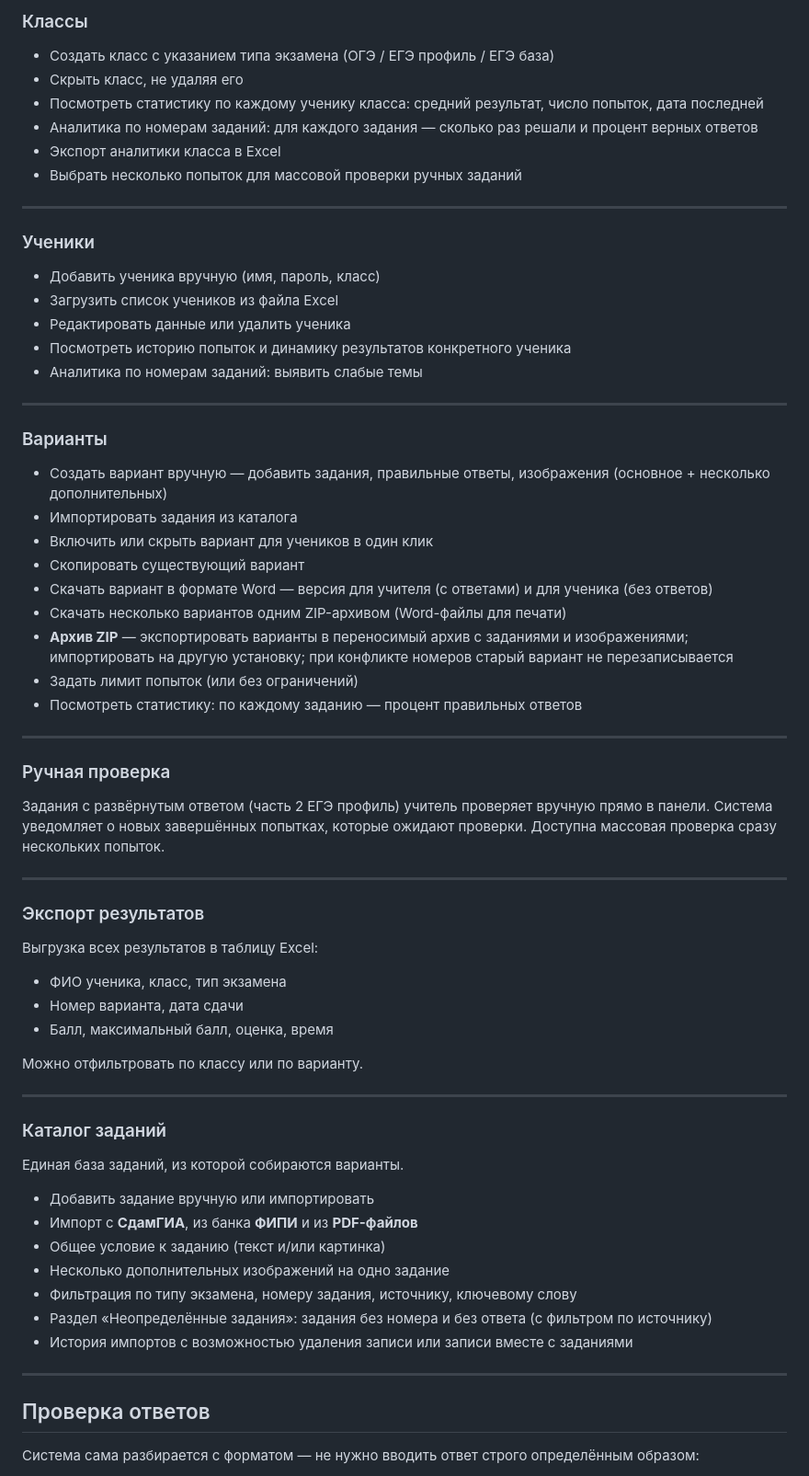
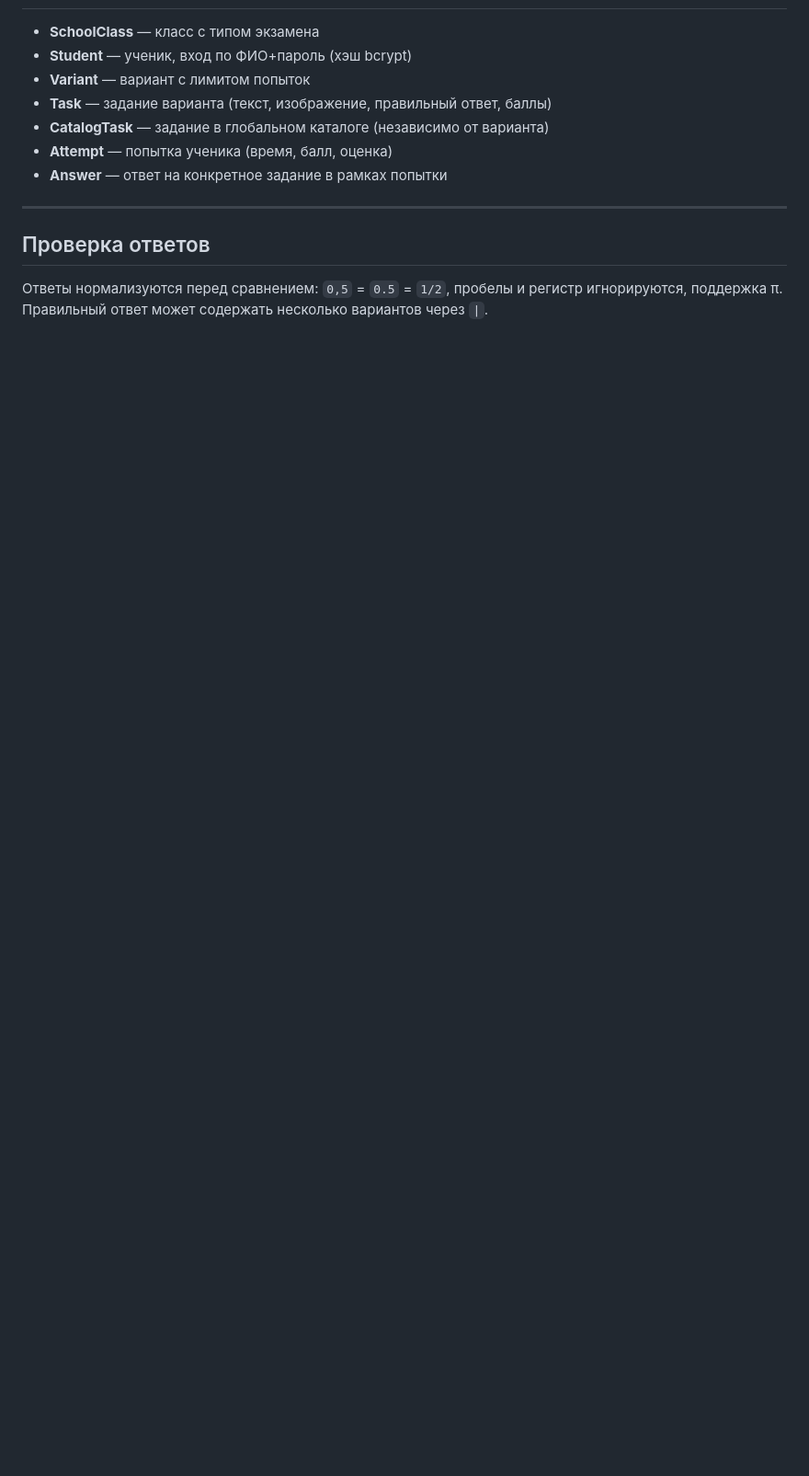
Before and after one commit to Lu7474/ogelegko, a Markdown page: ОПИСАНИЕ.md, the part around one of its changes. Shown at 92% size. Drawn GitHub-style; blank space fills up the shorter version.

Commit message:
docs: add ОПИСАНИЕ.md — project overview in Russian

```diff
--- a/ОПИСАНИЕ.md
+++ b/ОПИСАНИЕ.md
@@ -87,71 +61,14 @@
-### Классы
-
-- Создать класс с указанием типа экзамена (ОГЭ / ЕГЭ профиль / ЕГЭ база)
-- Скрыть класс, не удаляя его
-- Посмотреть статистику по каждому ученику класса: средний результат, число попыток, дата последней
-- Аналитика по номерам заданий: для каждого задания — сколько раз решали и процент верных ответов
-- Экспорт аналитики класса в Excel
-- Выбрать несколько попыток для массовой проверки ручных заданий
-
----
-
-### Ученики
-
-- Добавить ученика вручную (имя, пароль, класс)
-- Загрузить список учеников из файла Excel
-- Редактировать данные или удалить ученика
-- Посмотреть историю попыток и динамику результатов конкретного ученика
-- Аналитика по номерам заданий: выявить слабые темы
-
----
-
-### Варианты
-
-- Создать вариант вручную — добавить задания, правильные ответы, изображения (основное + несколько дополнительных)
-- Импортировать задания из каталога
-- Включить или скрыть вариант для учеников в один клик
-- Скопировать существующий вариант
-- Скачать вариант в формате Word — версия для учителя (с ответами) и для ученика (без ответов)
-- Скачать несколько вариантов одним ZIP-архивом (Word-файлы для печати)
-- **Архив ZIP** — экспортировать варианты в переносимый архив с заданиями и изображениями; импортировать на другую установку; при конфликте номеров старый вариант не перезаписывается
-- Задать лимит попыток (или без ограничений)
-- Посмотреть статистику: по каждому заданию — процент правильных ответов
-
----
-
-### Ручная проверка
-
-Задания с развёрнутым ответом (часть 2 ЕГЭ профиль) учитель проверяет вручную прямо в панели.
-Система уведомляет о новых завершённых попытках, которые ожидают проверки.
-Доступна массовая проверка сразу нескольких попыток.
-
----
-
-### Экспорт результатов
-
-Выгрузка всех результатов в таблицу Excel:
-- ФИО ученика, класс, тип экзамена
-- Номер варианта, дата сдачи
-- Балл, максимальный балл, оценка, время
-
-Можно отфильтровать по классу или по варианту.
-
----
-
-### Каталог заданий
-
-Единая база заданий, из которой собираются варианты.
-- Добавить задание вручную или импортировать
-- Импорт с **СдамГИА**, из банка **ФИПИ** и из **PDF-файлов**
-- Общее условие к заданию (текст и/или картинка)
-- Несколько дополнительных изображений на одно задание
-- Фильтрация по типу экзамена, номеру задания, источнику, ключевому слову
-- Раздел «Неопределённые задания»: задания без номера и без ответа (с фильтром по источнику)
-- История импортов с возможностью удаления записи или записи вместе с заданиями
+- **SchoolClass** — класс с типом экзамена
+- **Student** — ученик, вход по ФИО+пароль (хэш bcrypt)
+- **Variant** — вариант с лимитом попыток
+- **Task** — задание варианта (текст, изображение, правильный ответ, баллы)
+- **CatalogTask** — задание в глобальном каталоге (независимо от варианта)
+- **Attempt** — попытка ученика (время, балл, оценка)
+- **Answer** — ответ на конкретное задание в рамках попытки
 
 ---
 
 ## Проверка ответов
 
-Система сама разбирается с форматом — не нужно вводить ответ строго определённым образом:
+Ответы нормализуются перед сравнением: `0,5` = `0.5` = `1/2`, пробелы и регистр игнорируются, поддержка π. Правильный ответ может содержать несколько вариантов через `|`.
 
```
Also changed, not shown: other parts of ОПИСАНИЕ.md (+58 -96 lines).
